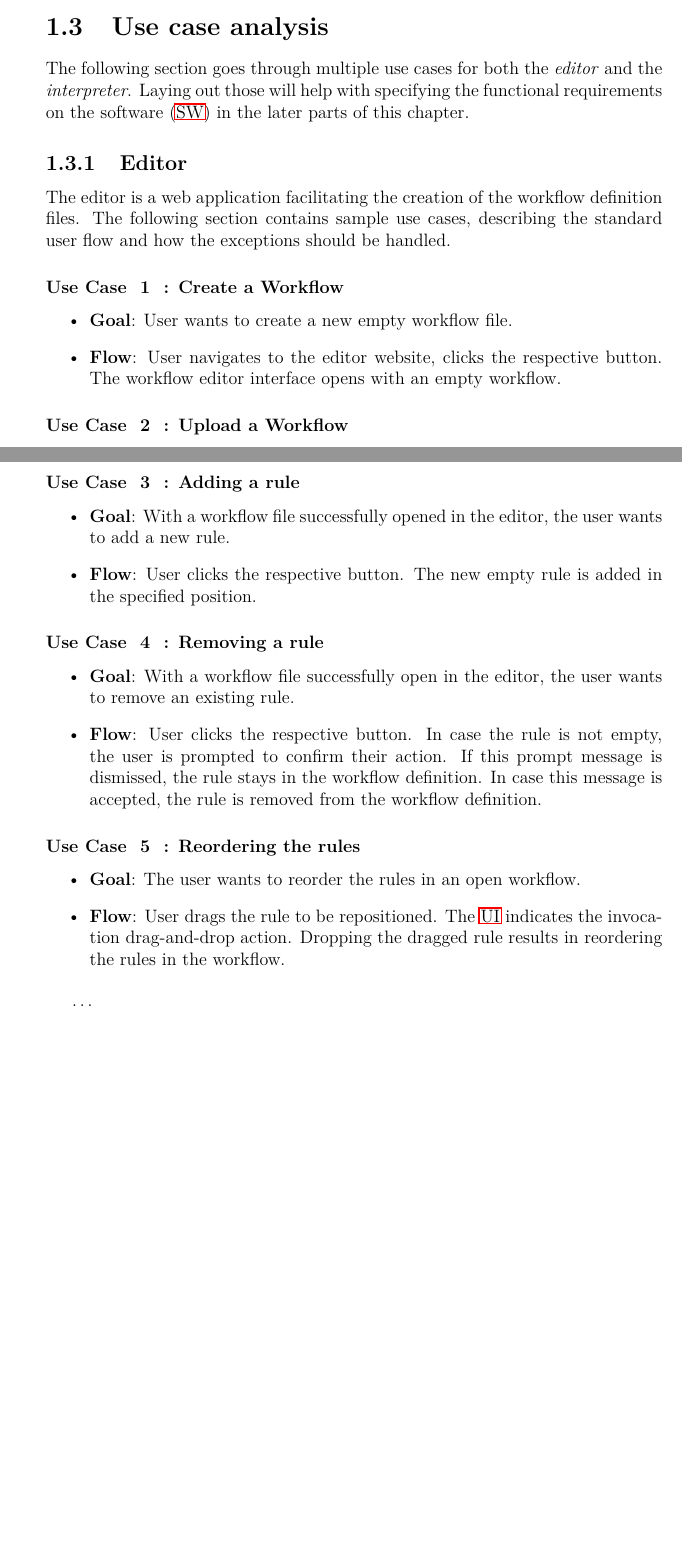
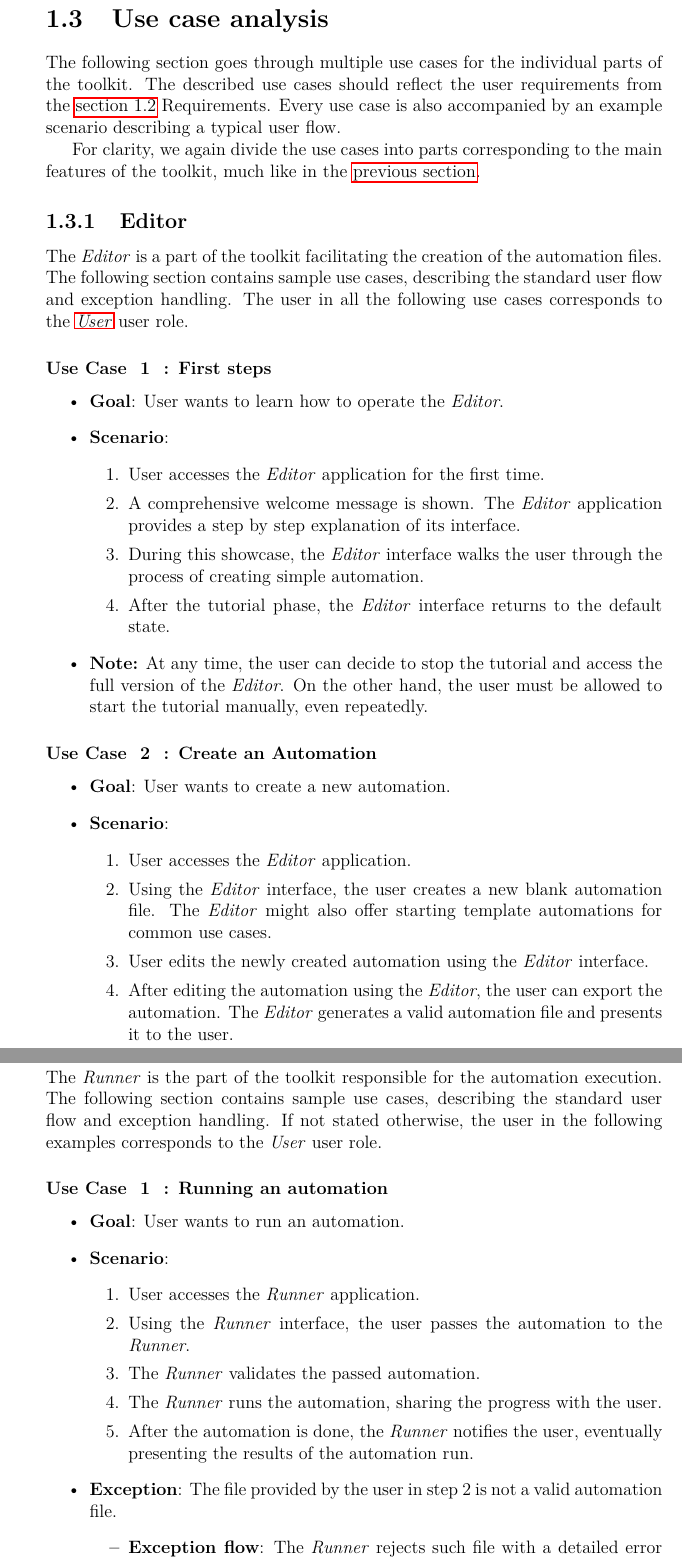
Before and after one commit to barjin/bachelor-thesis, a LaTeX thesis (thesis/thesis.tex, which reads thesis/chapters/analysis/usecase_analysis.tex): two parts of pages 5 and 6 of 22 before the commit and two parts of pages 6 and 8 of 26 after it, joined at a grey line, cut so that both start at the same text, the shorter picture padded with empty space. Compiled offline with pdfLaTeX.

Commit message:
use cases, requirements updated

```diff
--- a/thesis/chapters/analysis/usecase_analysis.tex
+++ b/thesis/chapters/analysis/usecase_analysis.tex
@@ -1,24 +1,50 @@
 \section{Use case analysis}
 
-The following section goes through multiple use cases for both the \textit{editor} and the \textit{interpreter}.
-Laying out those will help with specifying the functional requirements on the \ac{SW} in the later parts of this chapter.
+The following section goes through multiple use cases for the individual parts of the toolkit.
+The described use cases should reflect the user requirements from the \autoref{requirements} Requirements.
+Every use case is also accompanied by an example scenario describing a typical user flow.
+
+For clarity, we again divide the use cases into parts corresponding to the main features of the toolkit,
+much like in the \hyperref[requirements]{previous section}.
 
 \subsection{Editor}
 
-The editor is a web application facilitating the creation of the workflow definition files.
-The following section contains sample use cases, describing the standard user flow and how the exceptions should be handled.
+The \textit{Editor} is a part of the toolkit facilitating the creation of the automation files.
+The following section contains sample use cases, describing the standard user flow and exception handling.
+The user in all the following use cases corresponds to the \hyperref[UserUserRole]{\textit{User}} user role.
 
 \newcounter{usecases}
 \setcounter{usecases}{1}
 
 \def \usecase {Use Case \numb{usecases}}
 
-\subsubsection*{\usecase: Create a Workflow}
+\subsubsection*{\usecase: First steps}
 \begin{itemize}
-    \item \textbf{Goal}: User wants to create a new empty workflow file.
-    \item \textbf{Flow}: User navigates to the editor website, clicks the respective button.
-    The workflow editor interface opens with an empty workflow.
+    \item \textbf{Goal}: User wants to learn how to operate the \textit{Editor}.
+    \item \textbf{Scenario}:
+    \begin{enumerate}[label=\arabic*.]
+        \item User accesses the \textit{Editor} application for the first time.
+        \item A comprehensive welcome message is shown.
+        The \textit{Editor} application provides a step by step explanation of its interface.
+        \item During this showcase, the \textit{Editor} interface walks the user through the process of creating simple automation.
+        \item After the tutorial phase, the \textit{Editor} interface returns to the default state.
+    \end{enumerate}
+    \item \textbf{Note:} At any time, the user can decide to stop the tutorial and access the full version of the \textit{Editor}.
+    On the other hand, the user must be allowed to start the tutorial manually, even repeatedly.
 \end{itemize}
 
-\subsubsection*{\usecase: Upload a Workflow}
+\subsubsection*{\usecase: Create an Automation}
 \begin{itemize}
+    \item \textbf{Goal}: User wants to create a new automation.
+    \item \textbf{Scenario}:
+    \begin{enumerate}[label=\arabic*.]
+        \item User accesses the \textit{Editor} application.
+        \item Using the \textit{Editor} interface, the user creates a new blank automation file.
+        The \textit{Editor} might also offer starting template automations for common use cases.
+        \item User edits the newly created automation using the \textit{Editor} interface.
+        \item After editing the automation using the \textit{Editor}, the user can export the automation.
+        The \textit{Editor} generates a valid automation file and presents it to the user.
+    \end{enumerate}
+\end{itemize}
+
+\subsubsection*{\usecase: Edit an existing automation}
@@ -35,25 +68,3 @@ The following section contains sample use cases, describing the standard user fl
-\subsubsection*{\usecase: Adding a rule}
-\begin{itemize}
-    \item \textbf{Goal}: With a workflow file successfully opened in the editor, the user wants to add a new rule.
-    \item \textbf{Flow}: User clicks the respective button. The new empty rule is added in the specified position.
-\end{itemize}
-
-\subsubsection*{\usecase: Removing a rule}
-\begin{itemize}
-    \item \textbf{Goal}: With a workflow file successfully open in the editor, the user wants to remove an existing rule.
-    \item \textbf{Flow}: User clicks the respective button. In case the rule is not empty, the user is prompted to confirm their action.
-    If this prompt message is dismissed, the rule stays in the workflow definition. In case this message is accepted, the rule is removed from the workflow definition.
-\end{itemize}
-
-\subsubsection*{\usecase: Reordering the rules}
-\begin{itemize}
-    \item \textbf{Goal}: The user wants to reorder the rules in an open workflow.
-    \item \textbf{Flow}: User drags the rule to be repositioned. The \ac{UI} indicates the invocation drag-and-drop action.
-    Dropping the dragged rule results in reordering the rules in the workflow.
-\end{itemize}
-
-\dots
-\emptyline
 
 Here follows the UML diagram specifying the relations between steps of the use cases and their relation to the end-user.
 
@@ -62,7 +73,29 @@ Here follows the UML diagram specifying the relations between steps of the use c
     \caption{Editor - Use Case UML diagram}
 \end{figure}
 
-% \begin{figure}[h!]
-%     \includegraphics{./img/interpreterUC.pdf}
-%     \caption{Interpreter - Use Case UML diagram}
-% \end{figure}
+\subsection{Runner}
+
+The \textit{Runner} is the part of the toolkit responsible for the automation execution.
+The following section contains sample use cases, describing the standard user flow and exception handling.
+If not stated otherwise, the user in the following examples corresponds to the \textit{User} user role. \
+
+\setcounter{usecases}{1}
+
+\def \usecase {Use Case \numb{usecases}}
+
+\subsubsection*{\usecase: Running an automation}
+\begin{itemize}
+    \item \textbf{Goal}: User wants to run an automation.
+    \item \textbf{Scenario}:
+    \begin{enumerate}[label=\arabic*.]
+        \item User accesses the \textit{Runner} application.
+        \item Using the \textit{Runner} interface, the user passes the automation to the \textit{Runner}.
+        \item The \textit{Runner} validates the passed automation.
+        \item The \textit{Runner} runs the automation, sharing the progress with the user.
+        \item After the automation is done, the \textit{Runner} notifies the user, eventually presenting the results of the automation run.
+    \end{enumerate}
+    \item \textbf{Exception}: The file provided by the user in step 2 is not a valid automation file.
+    \begin{itemize}
+        \item \textbf{Exception flow}: The \textit{Runner} rejects such file with a detailed error message.
+        The \textit{Runner} interface returns to the initial state. The user can pass another automation file.
+    \end{itemize}
@@ -68,0 +121 @@ Here follows the UML diagram specifying the relations between steps of the use c
+\subsubsection*{\usecase: Debugging an automation}
--- a/thesis/thesis.tex
+++ b/thesis/thesis.tex
@@ -58,6 +58,7 @@
 \usepackage{listings}
 \usepackage{enumitem}
 \usepackage{bbding}
+\usepackage[nobottomtitles]{titlesec}
 \input{preferences}
 
 % Thesis title in English (exactly as in the formal assignment)
```
Also changed, not shown: thesis/chapters/analysis/related.tex (+2 -2 lines), thesis/chapters/analysis/requirements.tex (+4 -4 lines), thesis/chapters/analysis/userroles.tex (+10 -8 lines), thesis/chapters/introduction/introduction.tex (+2 -2 lines), thesis/preferences.tex (line endings or trailing spaces), thesis/chapters/analysis/usecase_analysis.tex (74 more changed lines).
